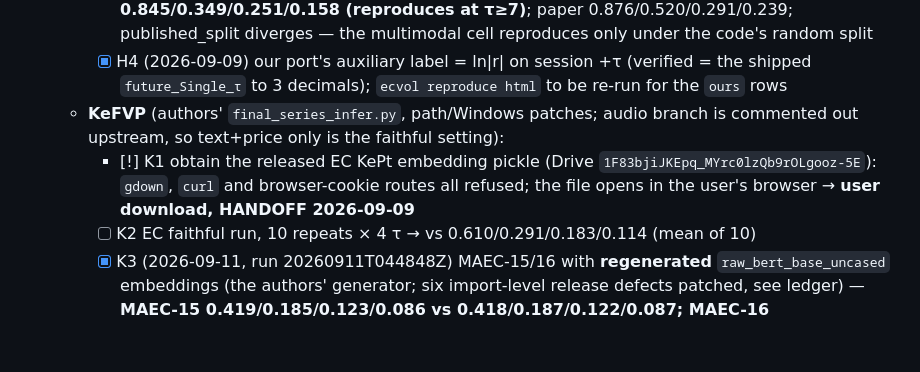
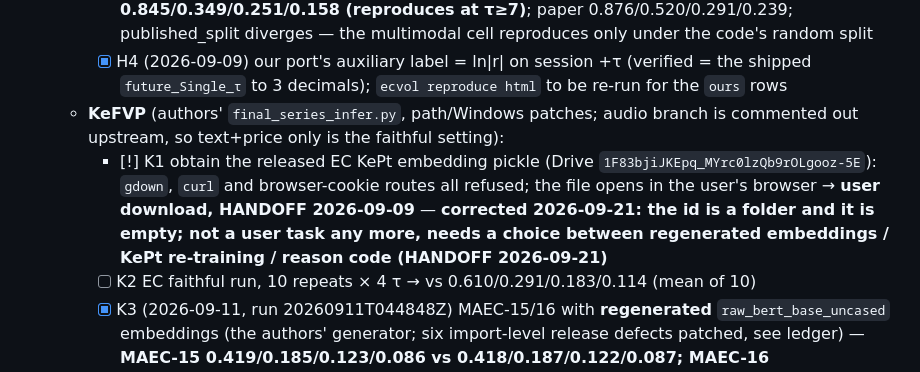
Before and after one commit to urbandrei/Earnings_call_project-main, a Markdown page: TASKS.md, the part around the change. Rendered like a GitHub page; blank space fills up the shorter version.

```diff
--- a/TASKS.md
+++ b/TASKS.md
@@ -361,7 +361,7 @@
     - [x] H3 (2026-09-09, run 20260909T174611Z) 27 Praat sentence features (`data/ec/cache/praat27_sentences.parquet`, 89,722 clips = 89,722 lines, exact positional alignment) → text+audio: **code 0.658/0.347/0.244/0.165 vs published 0.845/0.349/0.251/0.158 (reproduces at τ≥7)**; paper 0.876/0.520/0.291/0.239; published_split diverges — the multimodal cell reproduces only under the code's random split
     - [x] H4 (2026-09-09) our port's auxiliary label = ln|r| on session +τ (verified = the shipped `future_Single_τ` to 3 decimals); `ecvol reproduce html` to be re-run for the `ours` rows
   - **KeFVP** (authors' `final_series_infer.py`, path/Windows patches; audio branch is commented out upstream, so text+price only is the faithful setting):
-    - [!] K1 obtain the released EC KePt embedding pickle (Drive `1F83bjiJKEpq_MYrc0lzQb9rOLgooz-5E`): `gdown`, `curl` and browser-cookie routes all refused; the file opens in the user's browser → **user download, HANDOFF 2026-09-09**
+    - [!] K1 obtain the released EC KePt embedding pickle (Drive `1F83bjiJKEpq_MYrc0lzQb9rOLgooz-5E`): `gdown`, `curl` and browser-cookie routes all refused; the file opens in the user's browser → **user download, HANDOFF 2026-09-09** — **corrected 2026-09-21: the id is a folder and it is empty; not a user task any more, needs a choice between regenerated embeddings / KePt re-training / reason code (HANDOFF 2026-09-21)**
     - [ ] K2 EC faithful run, 10 repeats × 4 τ → vs 0.610/0.291/0.183/0.114 (mean of 10)
     - [x] K3 (2026-09-11, run 20260911T044848Z) MAEC-15/16 with **regenerated** `raw_bert_base_uncased` embeddings (the authors' generator; six import-level release defects patched, see ledger) — **MAEC-15 0.419/0.185/0.123/0.086 vs 0.418/0.187/0.122/0.087; MAEC-16 0.442/0.288/0.363/0.188 vs 0.445/0.279/0.303/0.177**; 7/8 cells within one published std, seed spreads match via the authors' `generatePtmEmbeddings.py` (upstream never released these) → vs 0.418/0.187/0.122/0.087 and 0.445/0.279/0.303/0.177 (Table 2 MAEC-16 row is internally inconsistent — noted)
     - [ ] K4 `[colab]` KePt adaptive pre-training (BERT, 60 epochs, ~5 h GPU; needs the `kept_dataset` Drive pickles) — not run locally
```
Also changed, not shown: HANDOFF.md (+2 -0 lines), docs/faithful_ledger.md (+1 -1 lines).
